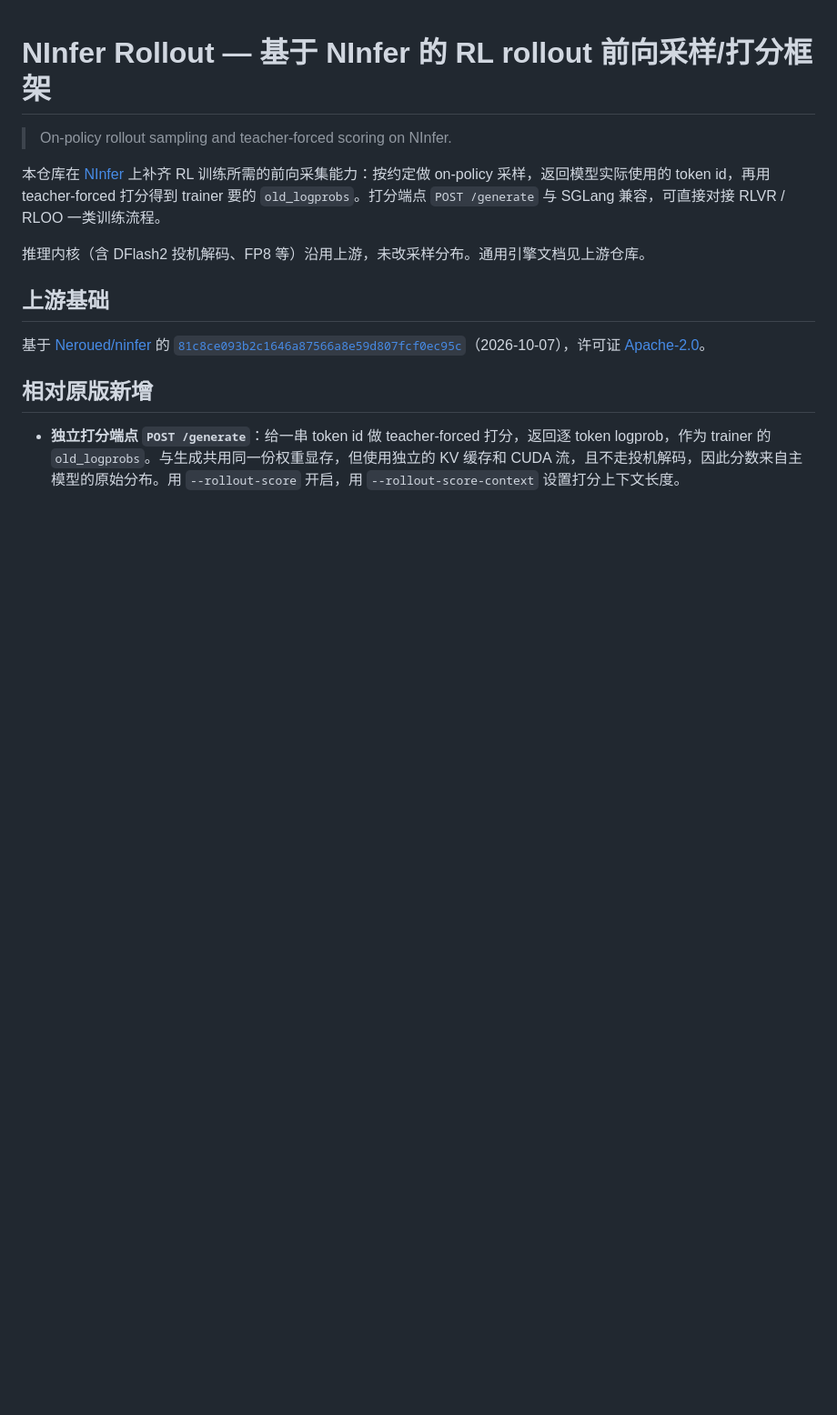
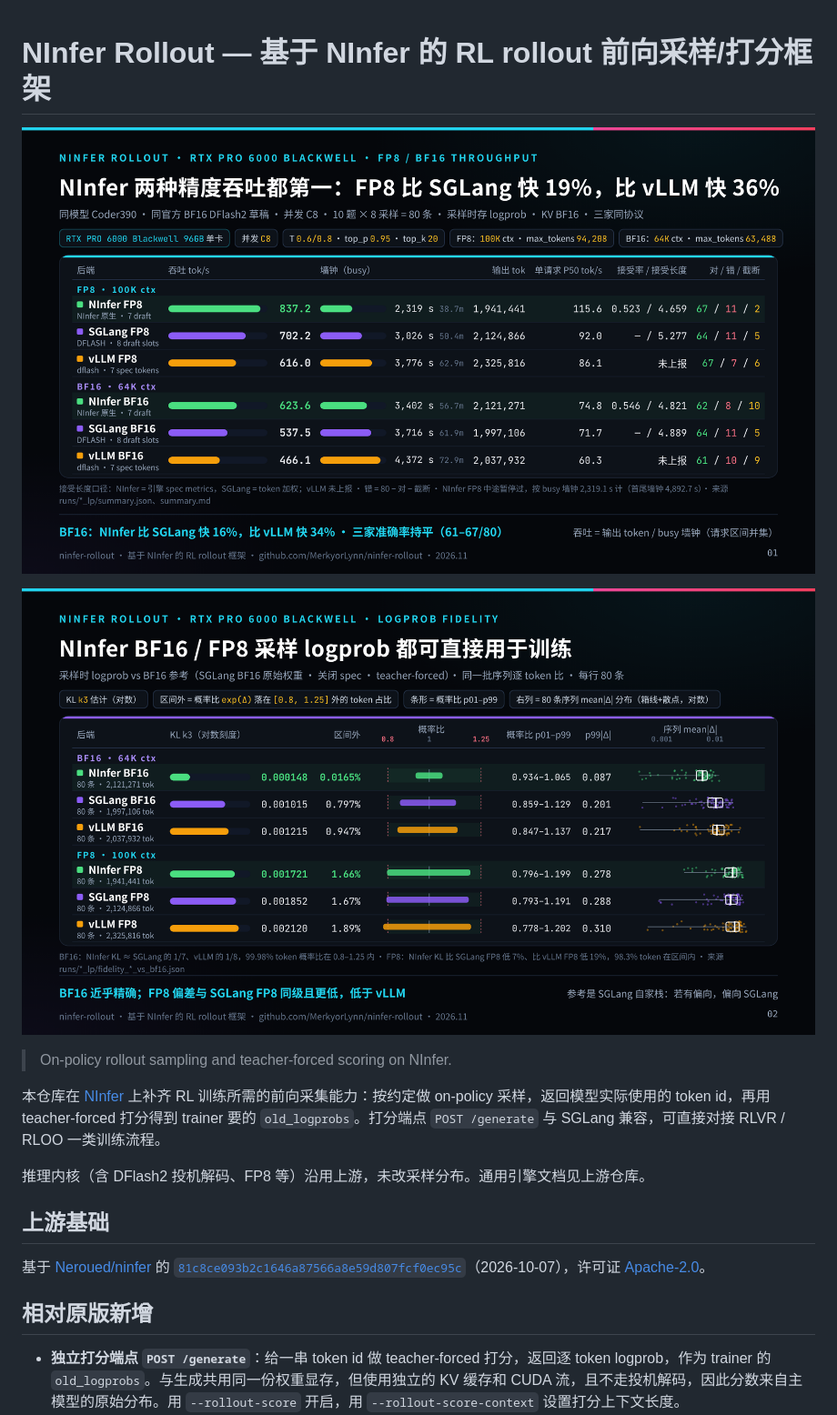
Before and after one commit to MerkyorLynn/ninfer-rollout, a Markdown page: README.md, the part around the change. Shown at 91% size. Drawn GitHub-style; pictures changed too: assets/pro6000_kl_fidelity.png (added), assets/pro6000_throughput.png (added); blank space fills up the shorter version.

Commit message:
docs: add pro 6000 throughput and kl charts to the readme
Place the FP8/BF16 throughput and sampling-logprob fidelity charts
under the README title so the single-GPU comparison is the first thing
readers see.

Co-authored-by: MerkyorLynn <MerkyorLynn@users.noreply.github.com>

```diff
--- a/README.md
+++ b/README.md
@@ -1,4 +1,8 @@
 # NInfer Rollout — 基于 NInfer 的 RL rollout 前向采样/打分框架
+
+![NInfer FP8 and BF16 throughput on RTX PRO 6000](assets/pro6000_throughput.png)
+
+![NInfer BF16 and FP8 sampling logprob fidelity](assets/pro6000_kl_fidelity.png)
 
 > On-policy rollout sampling and teacher-forced scoring on NInfer.
 
```
